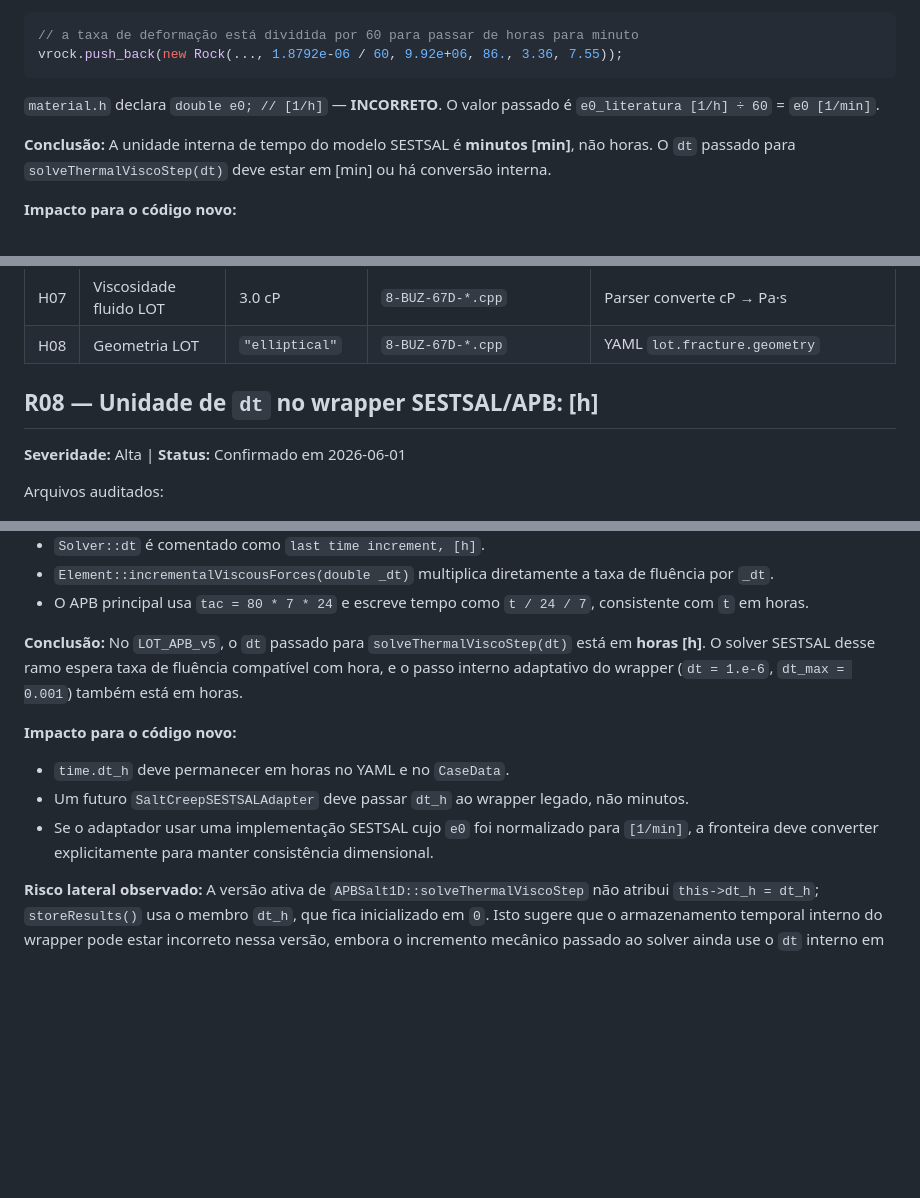
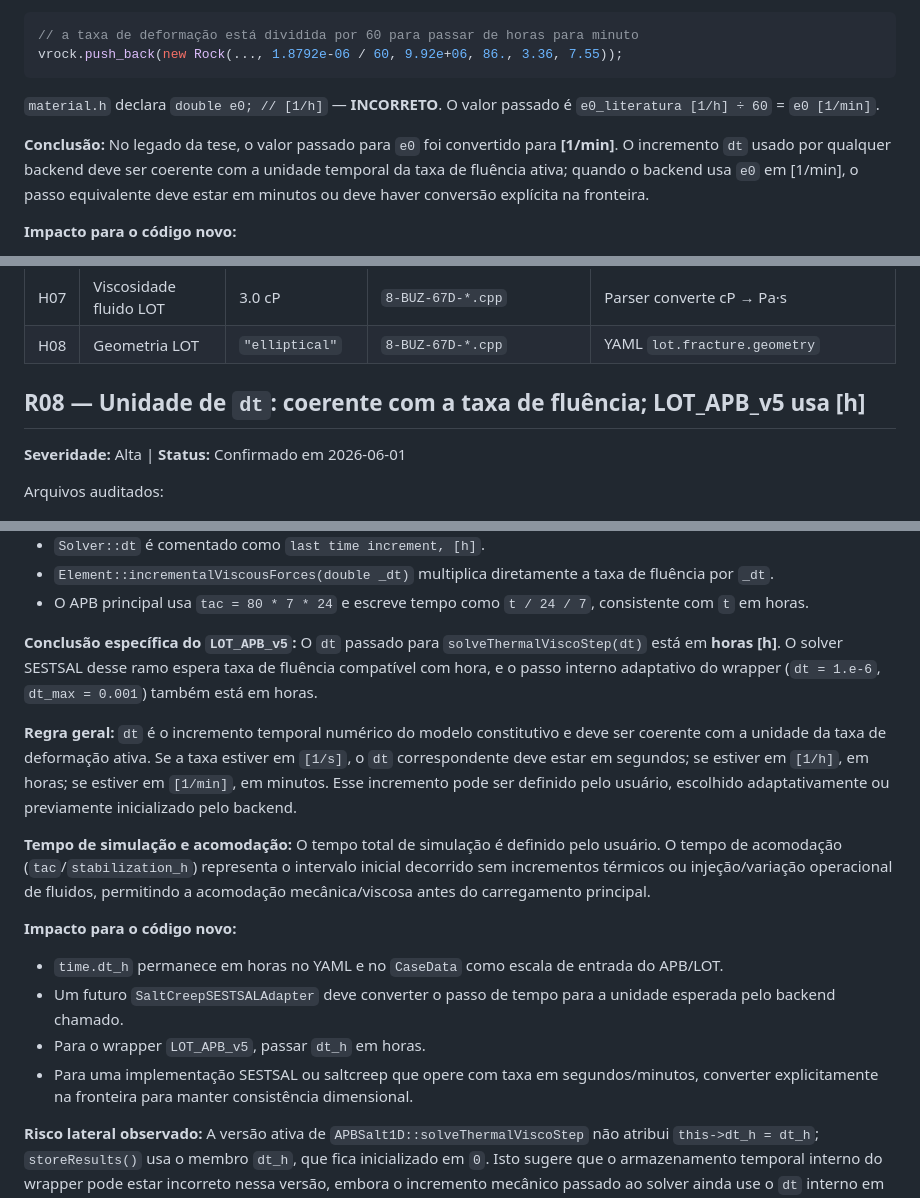
Before and after one commit to Themisson/lot-salt-suite, a Markdown page: docs/08_known_issues.md, 3 parts joined by grey strips. GitHub-like rendering; blank space fills up the shorter version.

Commit message:
docs: clarify dt unit coupling with creep rate

```diff
--- a/docs/08_known_issues.md
+++ b/docs/08_known_issues.md
@@ -30,8 +30,10 @@ vrock.push_back(new Rock(..., 1.8792e-06 / 60, 9.92e+06, 86., 3.36, 7.55));
 `material.h` declara `double e0; // [1/h]` — **INCORRETO**.
 O valor passado é `e0_literatura [1/h] ÷ 60` = `e0 [1/min]`.
 
-**Conclusão:** A unidade interna de tempo do modelo SESTSAL é **minutos [min]**, não horas.
-O `dt` passado para `solveThermalViscoStep(dt)` deve estar em [min] ou há conversão interna.
+**Conclusão:** No legado da tese, o valor passado para `e0` foi convertido para **[1/min]**.
+O incremento `dt` usado por qualquer backend deve ser coerente com a unidade temporal da
+taxa de fluência ativa; quando o backend usa `e0` em [1/min], o passo equivalente deve estar
+em minutos ou deve haver conversão explícita na fronteira.
 
 **Impacto para o código novo:**
 - Todo `e0` lido de YAML deve ser convertido: se o usuário informa `[1/h]`, o parser divide por 60 antes de passar ao modelo SESTSAL legado.
@@ -169,7 +171,7 @@ de pressão (linhas 511–546), usando estado do passo anterior. O loop iterativ
 | H07 | Viscosidade fluido LOT | 3.0 cP | `8-BUZ-67D-*.cpp` | Parser converte cP → Pa·s |
 | H08 | Geometria LOT | `"elliptical"` | `8-BUZ-67D-*.cpp` | YAML `lot.fracture.geometry` |
 
-## R08 — Unidade de `dt` no wrapper SESTSAL/APB: [h]
+## R08 — Unidade de `dt`: coerente com a taxa de fluência; LOT_APB_v5 usa [h]
 
 **Severidade:** Alta | **Status:** Confirmado em 2026-06-01
 
@@ -188,12 +190,17 @@ Arquivos auditados:
 - `Element::incrementalViscousForces(double _dt)` multiplica diretamente a taxa de fluência por `_dt`.
 - O APB principal usa `tac = 80 * 7 * 24` e escreve tempo como `t / 24 / 7`, consistente com `t` em horas.
 
-**Conclusão:** No `LOT_APB_v5`, o `dt` passado para `solveThermalViscoStep(dt)` está em **horas [h]**. O solver SESTSAL desse ramo espera taxa de fluência compatível com hora, e o passo interno adaptativo do wrapper (`dt = 1.e-6`, `dt_max = 0.001`) também está em horas.
+**Conclusão específica do `LOT_APB_v5`:** O `dt` passado para `solveThermalViscoStep(dt)` está em **horas [h]**. O solver SESTSAL desse ramo espera taxa de fluência compatível com hora, e o passo interno adaptativo do wrapper (`dt = 1.e-6`, `dt_max = 0.001`) também está em horas.
+
+**Regra geral:** `dt` é o incremento temporal numérico do modelo constitutivo e deve ser coerente com a unidade da taxa de deformação ativa. Se a taxa estiver em `[1/s]`, o `dt` correspondente deve estar em segundos; se estiver em `[1/h]`, em horas; se estiver em `[1/min]`, em minutos. Esse incremento pode ser definido pelo usuário, escolhido adaptativamente ou previamente inicializado pelo backend.
+
+**Tempo de simulação e acomodação:** O tempo total de simulação é definido pelo usuário. O tempo de acomodação (`tac`/`stabilization_h`) representa o intervalo inicial decorrido sem incrementos térmicos ou injeção/variação operacional de fluidos, permitindo a acomodação mecânica/viscosa antes do carregamento principal.
 
 **Impacto para o código novo:**
-- `time.dt_h` deve permanecer em horas no YAML e no `CaseData`.
-- Um futuro `SaltCreepSESTSALAdapter` deve passar `dt_h` ao wrapper legado, não minutos.
-- Se o adaptador usar uma implementação SESTSAL cujo `e0` foi normalizado para `[1/min]`, a fronteira deve converter explicitamente para manter consistência dimensional.
+- `time.dt_h` permanece em horas no YAML e no `CaseData` como escala de entrada do APB/LOT.
+- Um futuro `SaltCreepSESTSALAdapter` deve converter o passo de tempo para a unidade esperada pelo backend chamado.
+- Para o wrapper `LOT_APB_v5`, passar `dt_h` em horas.
+- Para uma implementação SESTSAL ou saltcreep que opere com taxa em segundos/minutos, converter explicitamente na fronteira para manter consistência dimensional.
 
 **Risco lateral observado:** A versão ativa de `APBSalt1D::solveThermalViscoStep` não atribui `this->dt_h = dt_h`; `storeResults()` usa o membro `dt_h`, que fica inicializado em `0`. Isto sugere que o armazenamento temporal interno do wrapper pode estar incorreto nessa versão, embora o incremento mecânico passado ao solver ainda use o `dt` interno em horas. Não corrigir no legado; tratar no futuro adapter.
 
```
Also changed, not shown: other parts of docs/08_known_issues.md (+2 -2 lines), docs/dev-log.md (+15 -0 lines).
